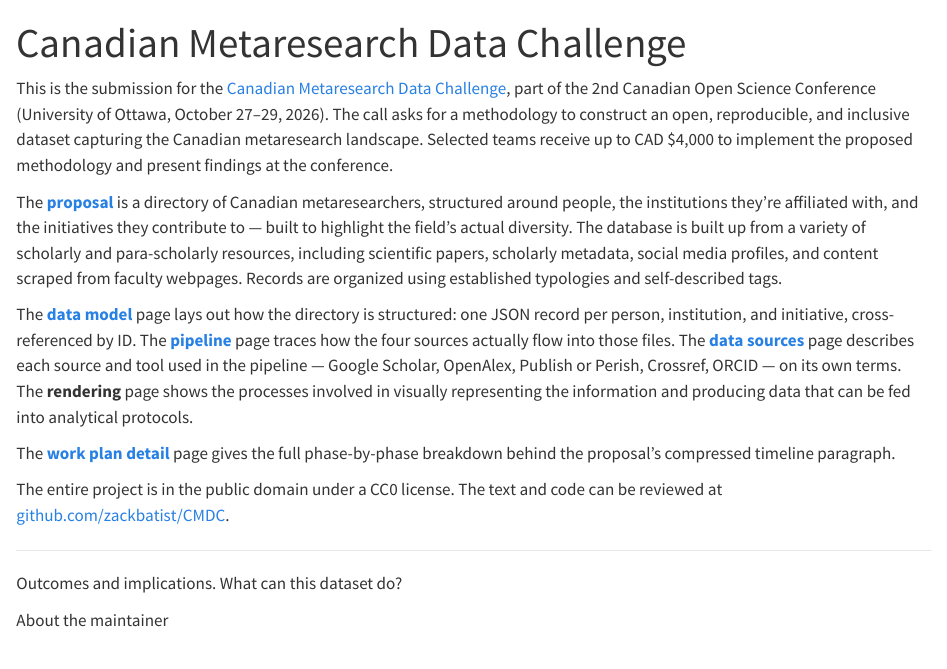
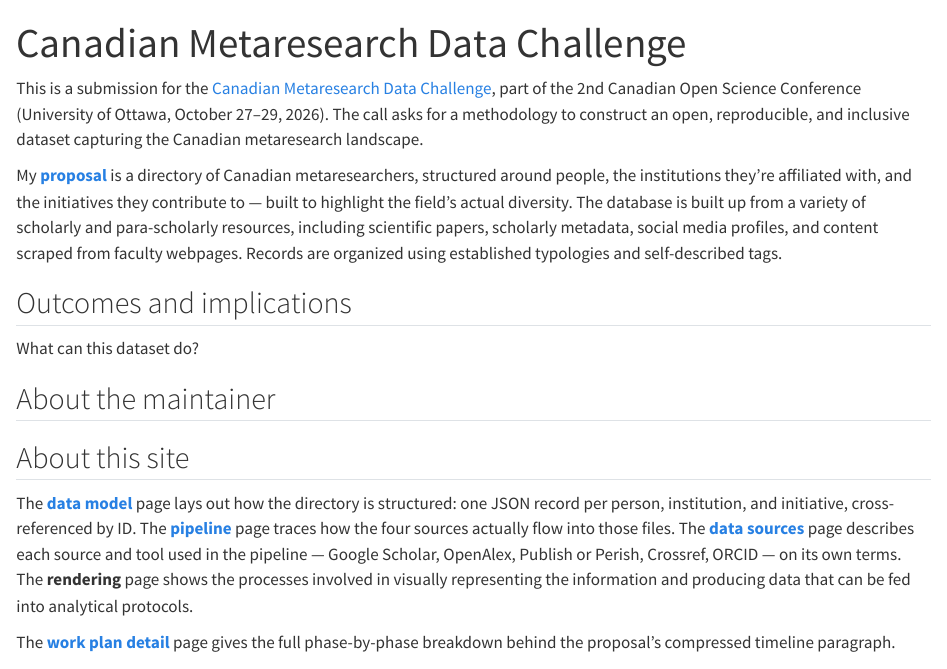
Before and after one commit to zackbatist/CMDC, a Quarto document (index.qmd): the page in a window 1100 px wide, from its top. Rendered offline with R 4.5, knitr and Pandoc in place of Quarto, with nearby package versions.

Commit message:
Updated overview, re-structured headings.

```diff
--- a/index.qmd
+++ b/index.qmd
@@ -2,18 +2,21 @@
 title: "Canadian Metaresearch Data Challenge"
 ---
 
-This is the submission for the [Canadian Metaresearch Data Challenge](https://carn-recar.ca/2nd-canadian-open-science-conference-call-for-proposal-canadian-metaresearch-data-challenge/), part of the 2nd Canadian Open Science Conference (University of Ottawa, October 27–29, 2026). The call asks for a methodology to construct an open, reproducible, and inclusive dataset capturing the Canadian metaresearch landscape. Selected teams receive up to CAD $4,000 to implement the proposed methodology and present findings at the conference.
+This is a submission for the [Canadian Metaresearch Data Challenge](https://carn-recar.ca/2nd-canadian-open-science-conference-call-for-proposal-canadian-metaresearch-data-challenge/), part of the 2nd Canadian Open Science Conference (University of Ottawa, October 27–29, 2026). The call asks for a methodology to construct an open, reproducible, and inclusive dataset capturing the Canadian metaresearch landscape.
 
-The **[proposal](proposal.qmd)** is a directory of Canadian metaresearchers, structured around people, the institutions they're affiliated with, and the initiatives they contribute to — built to highlight the field's actual diversity. The database is built up from a variety of scholarly and para-scholarly resources, including scientific papers, scholarly metadata, social media profiles, and content scraped from faculty webpages. Records are organized using established typologies and self-described tags.
+My **[proposal](proposal.qmd)** is a directory of Canadian metaresearchers, structured around people, the institutions they're affiliated with, and the initiatives they contribute to — built to highlight the field's actual diversity. The database is built up from a variety of scholarly and para-scholarly resources, including scientific papers, scholarly metadata, social media profiles, and content scraped from faculty webpages. Records are organized using established typologies and self-described tags.
+
+## Outcomes and implications
+
+What can this dataset do?
+
+## About the maintainer
+
+## About this site
+
 
 The **[data model](data-model.qmd)** page lays out how the directory is structured: one JSON record per person, institution, and initiative, cross-referenced by ID. The **[pipeline](pipeline.qmd)** page traces how the four sources actually flow into those files. The **[data sources](data-sources.qmd)** page describes each source and tool used in the pipeline — Google Scholar, OpenAlex, Publish or Perish, Crossref, ORCID — on its own terms. The **rendering** page shows the processes involved in visually representing the information and producing data that can be fed into analytical protocols.
 
 The **[work plan detail](workplan.qmd)** page gives the full phase-by-phase breakdown behind the proposal's compressed timeline paragraph.
 
 The entire project is in the public domain under a CC0 license. The text and code can be reviewed at [github.com/zackbatist/CMDC](https://github.com/zackbatist/CMDC).
-
----
-
-Outcomes and implications. What can this dataset do?
-
-About the maintainer
```
